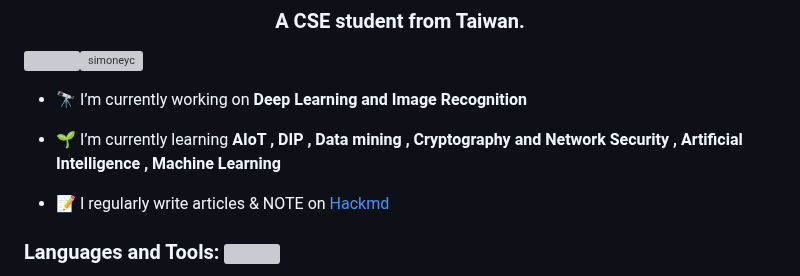
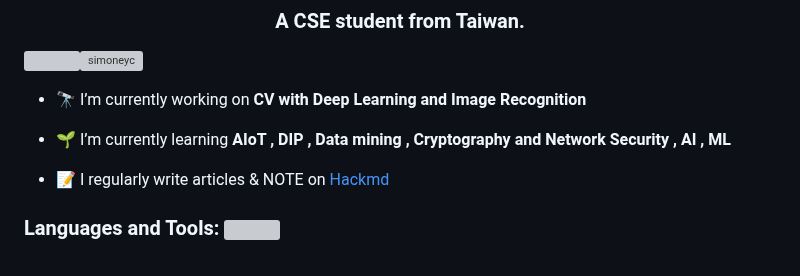
Before and after one commit to simoneyc/simoneyc, a Markdown page: README.md, the part around the change. GitHub-like rendering; grey boxes are pictures that could not be loaded.

```diff
--- a/README.md
+++ b/README.md
@@ -23,9 +23,9 @@ Here are some ideas to get you started:
 <h3 align="center">A CSE student from Taiwan.</h3>
 <p align="left"> <img align="right" src="https://media.giphy.com/media/v1.Y2lkPTc5MGI3NjExMTdweXd4c2loazF2ZjkweXU1YjJ0M2I0djJ3bHl4Z3gzMXBoOW80byZlcD12MV9pbnRlcm5hbF9naWZfYnlfaWQmY3Q9cw/cL117RnDXqzQmyI5Be/giphy.gif" width="200"/><img src="https://komarev.com/ghpvc/?username=simoneyc&label=Profile%20views&color=0e75b6&style=flat" alt="simoneyc" /> </p>
 
-- 🔭 I’m currently working on **Deep Learning and Image Recognition**
+- 🔭 I’m currently working on **CV with Deep Learning and Image Recognition**
 
-- 🌱 I’m currently learning **AIoT , DIP , Data mining , Cryptography and Network Security , Artificial Intelligence , Machine Learning**
+- 🌱 I’m currently learning **AIoT , DIP , Data mining , Cryptography and Network Security , AI , ML**
 
 - 📝 I regularly write articles & NOTE on [Hackmd](https://hackmd.io/@simoneYC)
 
```
